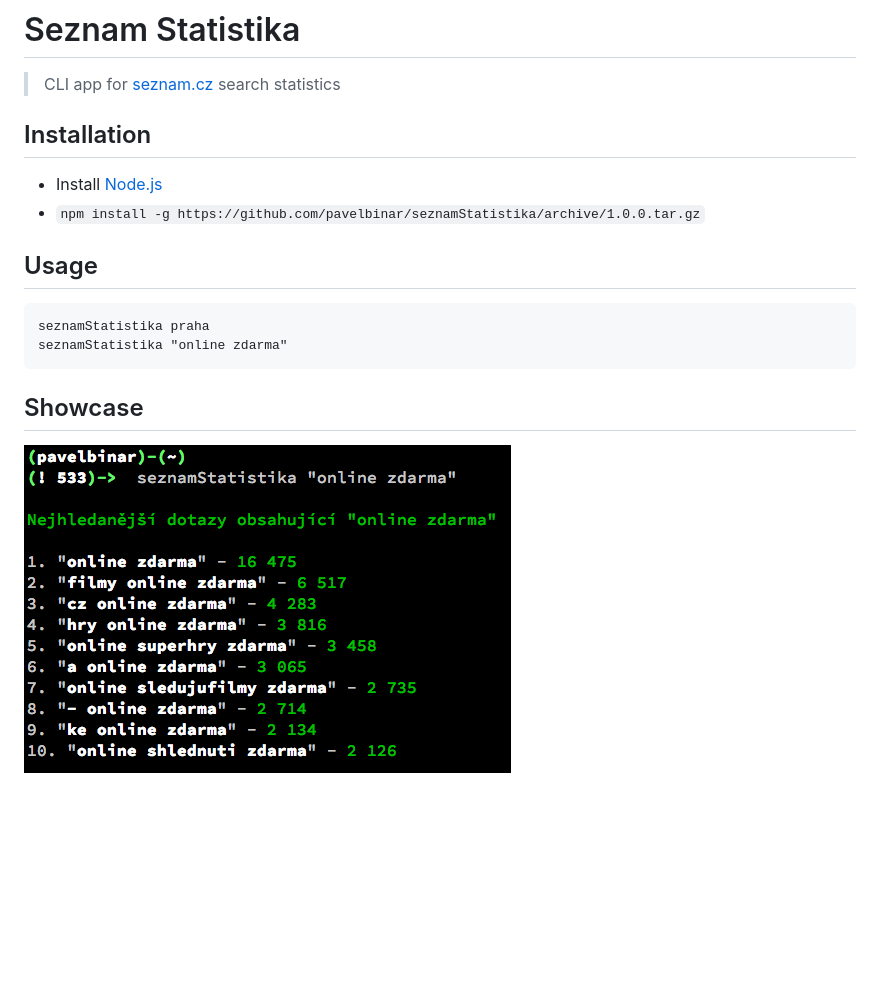
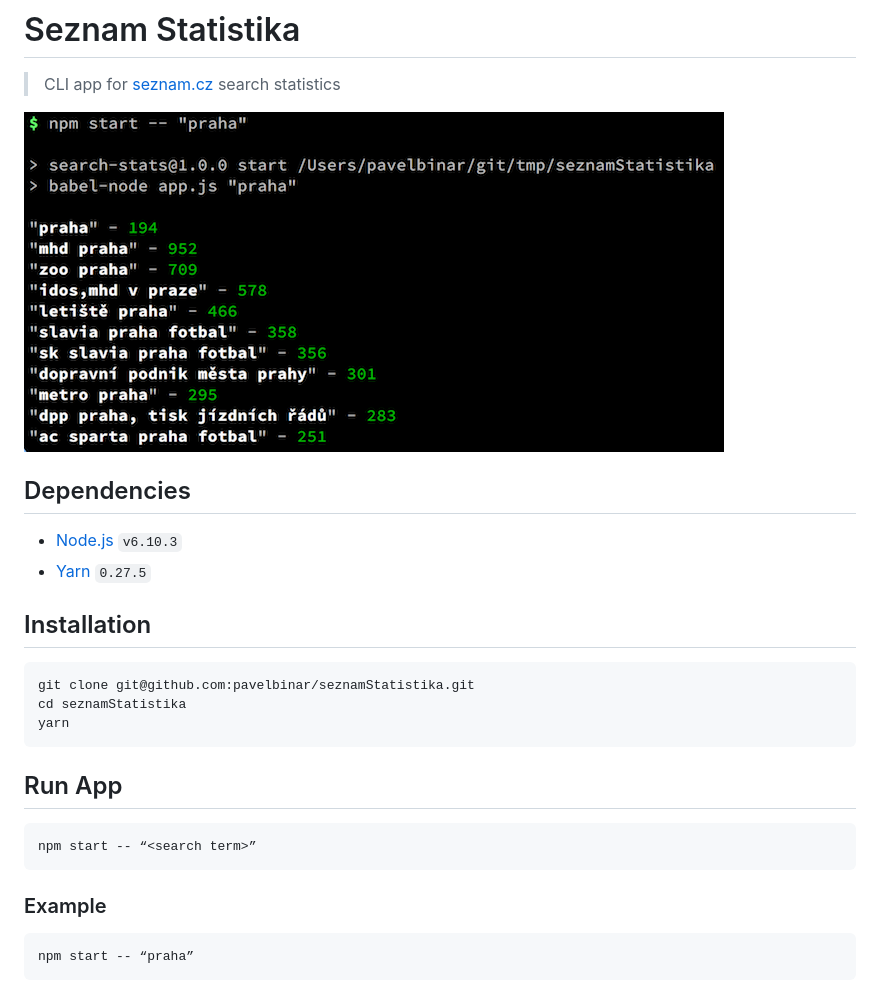
Before and after one commit to pavelbinar/seznam-statistika, a Markdown page: README.md, the part around the change. Rendered like a GitHub page; pictures changed too: screenshot.png; blank space fills up the shorter version.

```diff
--- a/README.md
+++ b/README.md
@@ -2,16 +2,23 @@
 
 > CLI app for [seznam.cz](http://search.seznam.cz/) search statistics
 
+![Screenshot](screenshot.png)
+
+## Dependencies
+
+- [Node.js](http://nodejs.org) `v6.10.3`
+- [Yarn](https://yarnpkg.com) `0.27.5`
+
 ## Installation
 
-- Install [Node.js](http://nodejs.org/)
-- `npm install -g https://github.com/pavelbinar/seznamStatistika/archive/1.0.0.tar.gz`
+    git clone git@github.com:pavelbinar/seznamStatistika.git
+    cd seznamStatistika
+    yarn
 
-## Usage
+## Run App
 
-	seznamStatistika praha
-	seznamStatistika "online zdarma"
+	npm start -- “<search term>”
 
-## Showcase
+### Example
 
-![Screenshot](screenshot.png)
+	npm start -- “praha”
```
Also changed, not shown: 1 other file.
